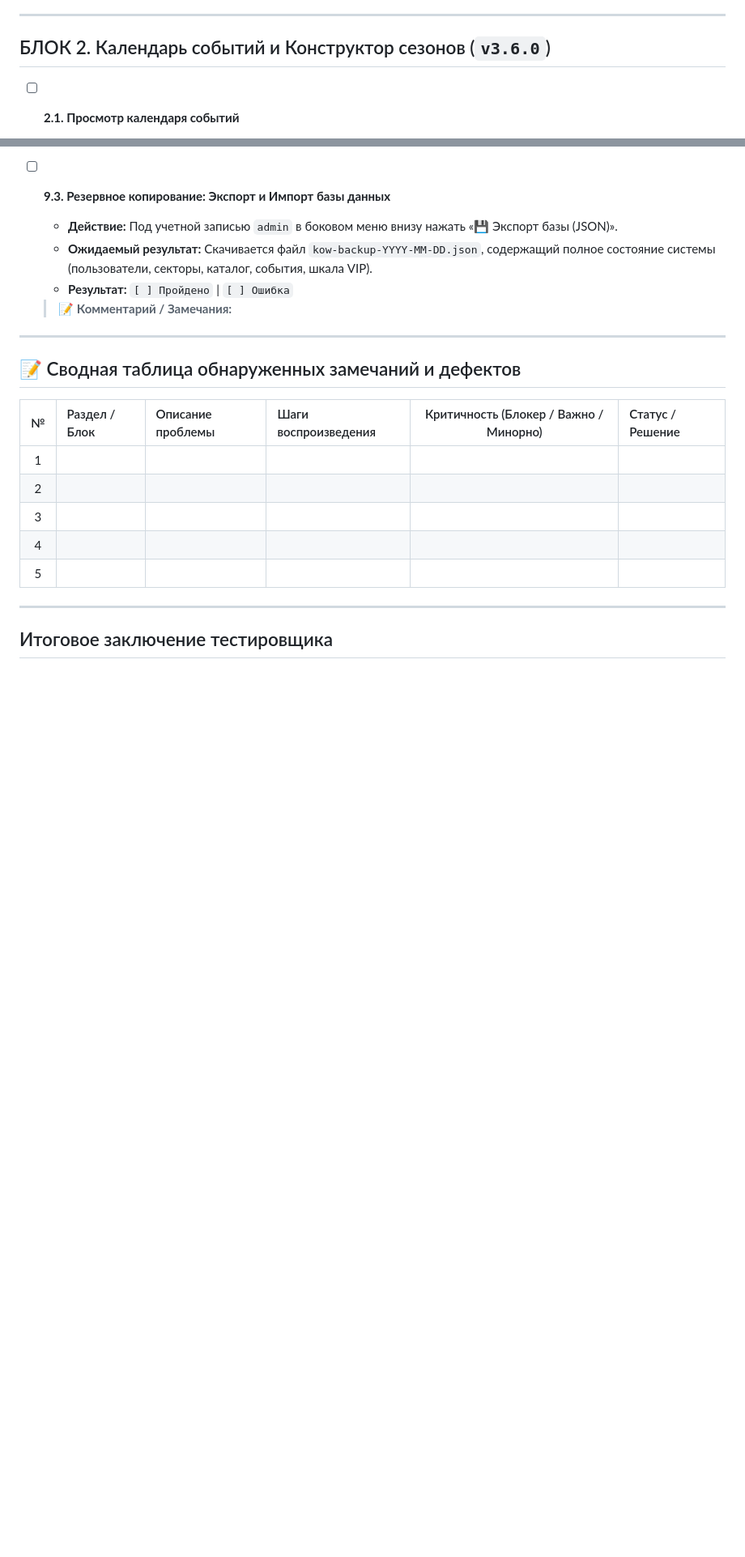
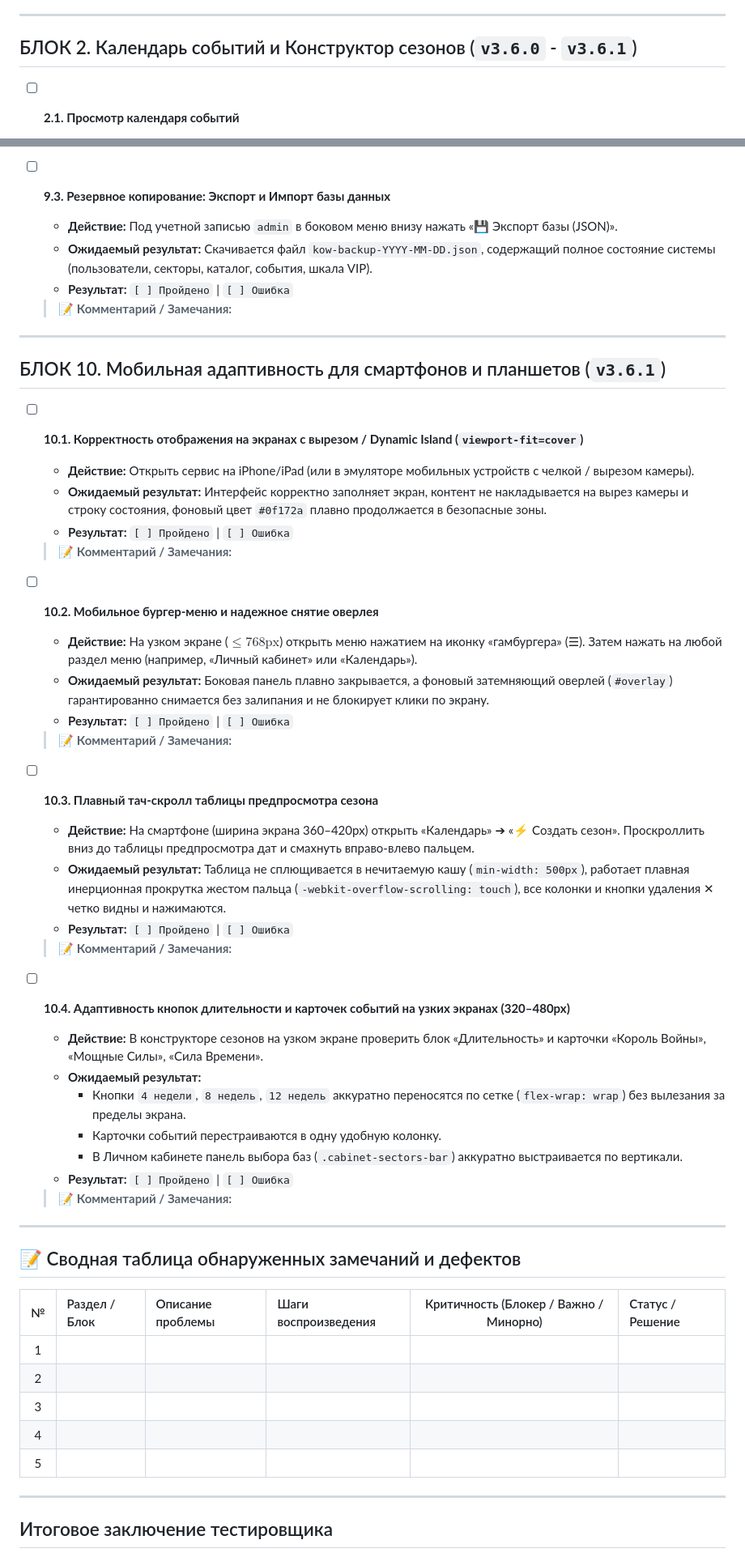
Before and after one commit to ranunkulusme/A433-tracker, a Markdown page: docs/DEMO_TESTING_CHECKLIST.md, 2 parts joined by grey strips. Shown at 81% size. GitHub-like rendering; blank space fills up the shorter version.

Commit message:
docs: update demo testing checklist for v3.6.1 mobile responsiveness

```diff
--- a/docs/DEMO_TESTING_CHECKLIST.md
+++ b/docs/DEMO_TESTING_CHECKLIST.md
@@ -58,7 +58,7 @@ npm start
 
 ---
 
-## БЛОК 2. Календарь событий и Конструктор сезонов (`v3.6.0`)
+## БЛОК 2. Календарь событий и Конструктор сезонов (`v3.6.0` - `v3.6.1`)
 
 - [ ] **2.1. Просмотр календаря событий**
   - **Действие:** Перейти в пункт бокового меню «Календарь».
@@ -315,6 +315,37 @@ npm start
 
 ---
 
+## БЛОК 10. Мобильная адаптивность для смартфонов и планшетов (`v3.6.1`)
+
+- [ ] **10.1. Корректность отображения на экранах с вырезом / Dynamic Island (`viewport-fit=cover`)**
+  - **Действие:** Открыть сервис на iPhone/iPad (или в эмуляторе мобильных устройств с челкой / вырезом камеры).
+  - **Ожидаемый результат:** Интерфейс корректно заполняет экран, контент не накладывается на вырез камеры и строку состояния, фоновый цвет `#0f172a` плавно продолжается в безопасные зоны.
+  - **Результат:** `[ ] Пройдено` | `[ ] Ошибка`
+  > 📝 **Комментарий / Замечания:**
+
+- [ ] **10.2. Мобильное бургер-меню и надежное снятие оверлея**
+  - **Действие:** На узком экране ($\le 768\text{px}$) открыть меню нажатием на иконку «гамбургера» (☰). Затем нажать на любой раздел меню (например, «Личный кабинет» или «Календарь»).
+  - **Ожидаемый результат:** Боковая панель плавно закрывается, а фоновый затемняющий оверлей (`#overlay`) гарантированно снимается без залипания и не блокирует клики по экрану.
+  - **Результат:** `[ ] Пройдено` | `[ ] Ошибка`
+  > 📝 **Комментарий / Замечания:**
+
+- [ ] **10.3. Плавный тач-скролл таблицы предпросмотра сезона**
+  - **Действие:** На смартфоне (ширина экрана 360–420px) открыть «Календарь» ➔ «⚡ Создать сезон». Проскроллить вниз до таблицы предпросмотра дат и смахнуть вправо-влево пальцем.
+  - **Ожидаемый результат:** Таблица не сплющивается в нечитаемую кашу (`min-width: 500px`), работает плавная инерционная прокрутка жестом пальца (`-webkit-overflow-scrolling: touch`), все колонки и кнопки удаления ✕ четко видны и нажимаются.
+  - **Результат:** `[ ] Пройдено` | `[ ] Ошибка`
+  > 📝 **Комментарий / Замечания:**
+
+- [ ] **10.4. Адаптивность кнопок длительности и карточек событий на узких экранах (320–480px)**
+  - **Действие:** В конструкторе сезонов на узком экране проверить блок «Длительность» и карточки «Король Войны», «Мощные Силы», «Сила Времени».
+  - **Ожидаемый результат:**
+    - Кнопки `4 недели`, `8 недель`, `12 недель` аккуратно переносятся по сетке (`flex-wrap: wrap`) без вылезания за пределы экрана.
+    - Карточки событий перестраиваются в одну удобную колонку.
+    - В Личном кабинете панель выбора баз (`.cabinet-sectors-bar`) аккуратно выстраивается по вертикали.
+  - **Результат:** `[ ] Пройдено` | `[ ] Ошибка`
+  > 📝 **Комментарий / Замечания:**
+
+---
+
 ## 📝 Сводная таблица обнаруженных замечаний и дефектов
 
 | № | Раздел / Блок | Описание проблемы | Шаги воспроизведения | Критичность (Блокер / Важно / Минорно) | Статус / Решение |
```
Also changed, not shown: other parts of docs/DEMO_TESTING_CHECKLIST.md (+5 -5 lines).
